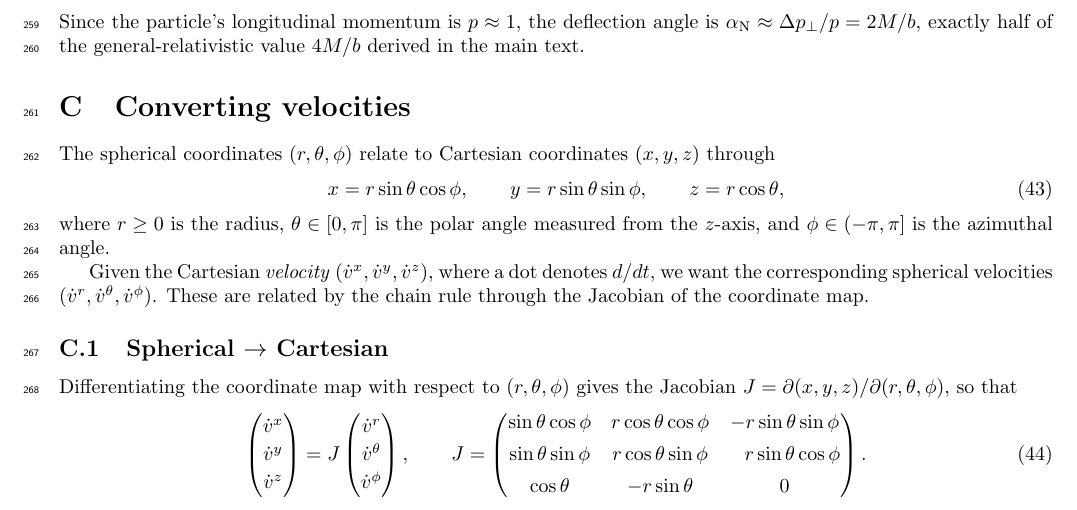
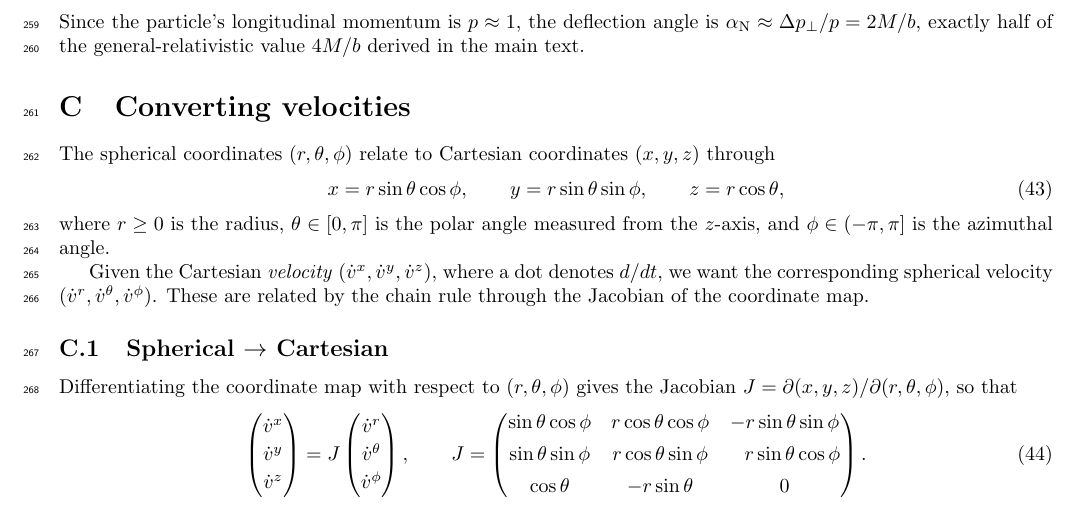
Before and after one commit to sjhalayka/papers, a LaTeX paper (spectrum_paper/main.tex): part of page 9 of 10, cut so that both start at the same text. Compiled offline with pdfLaTeX.

Commit message:
Add files via upload

```diff
--- a/spectrum_paper/main.tex
+++ b/spectrum_paper/main.tex
@@ -450,7 +450,7 @@ where $r\ge 0$ is the radius, $\theta\in[0,\pi]$ is the polar angle measured
 from the $z$-axis, and $\phi\in(-\pi,\pi]$ is the azimuthal angle.
 
 Given the Cartesian \emph{velocity} $(\dot v^x,\dot v^y,\dot v^z)$, where a dot
-denotes $d/dt$, we want the corresponding spherical velocities
+denotes $d/dt$, we want the corresponding spherical velocity
 $(\dot v^r,\dot v^\theta,\dot v^\phi)$. These are related by the chain rule through the
 Jacobian of the coordinate map.
 
```
Also changed, not shown: spectrum_paper/main.pdf.
